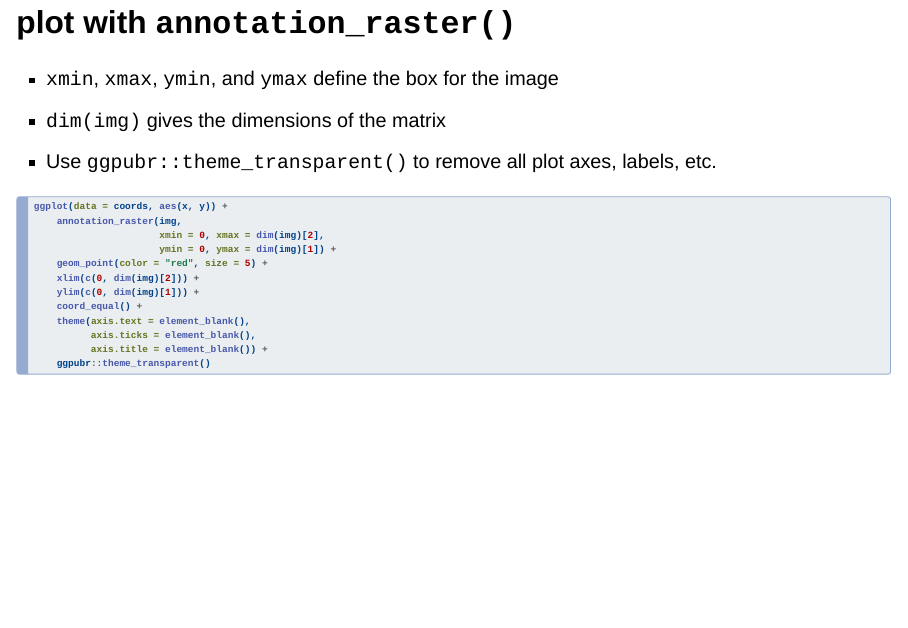
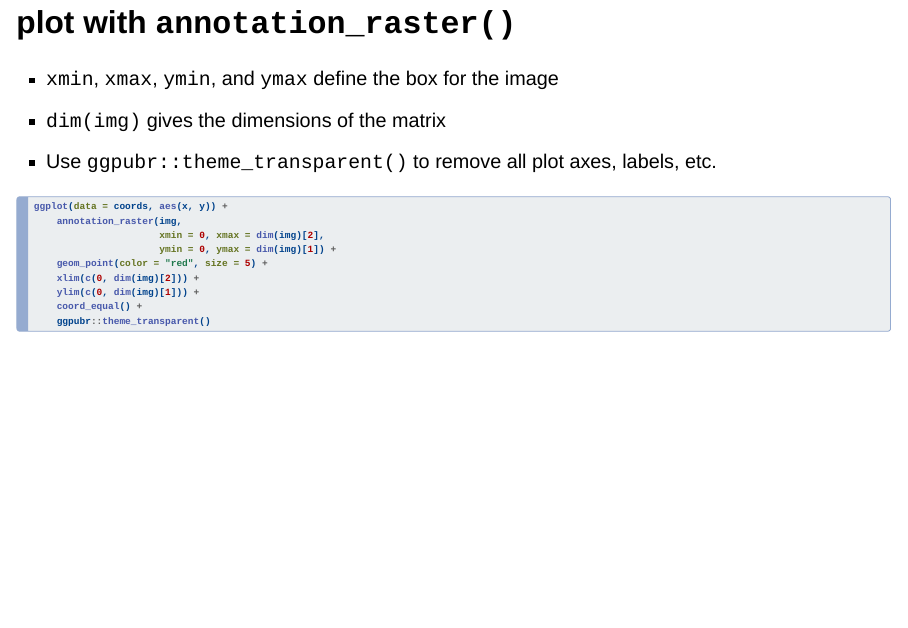
Before and after one commit to Middleton-Lab/quant_methods_2, a Quarto document (Data_visualization/3.2-Adding_elements.qmd): page 14 of 25. Rendered offline with R 4.5, knitr and Pandoc in place of Quarto, with nearby package versions; drawn as Slidy slides in place of the format the file asks for; some code elsewhere in the file could not run offline.

Commit message:
Update 3.2-Adding_elements.qmd

````diff
--- a/Data_visualization/3.2-Adding_elements.qmd
+++ b/Data_visualization/3.2-Adding_elements.qmd
@@ -184,9 +184,6 @@ ggplot(data = coords, aes(x, y)) +
     xlim(c(0, dim(img)[2])) +
     ylim(c(0, dim(img)[1])) +
     coord_equal() +
-    theme(axis.text = element_blank(),
-          axis.ticks = element_blank(),
-          axis.title = element_blank()) +
     ggpubr::theme_transparent()
 ```
 
````
